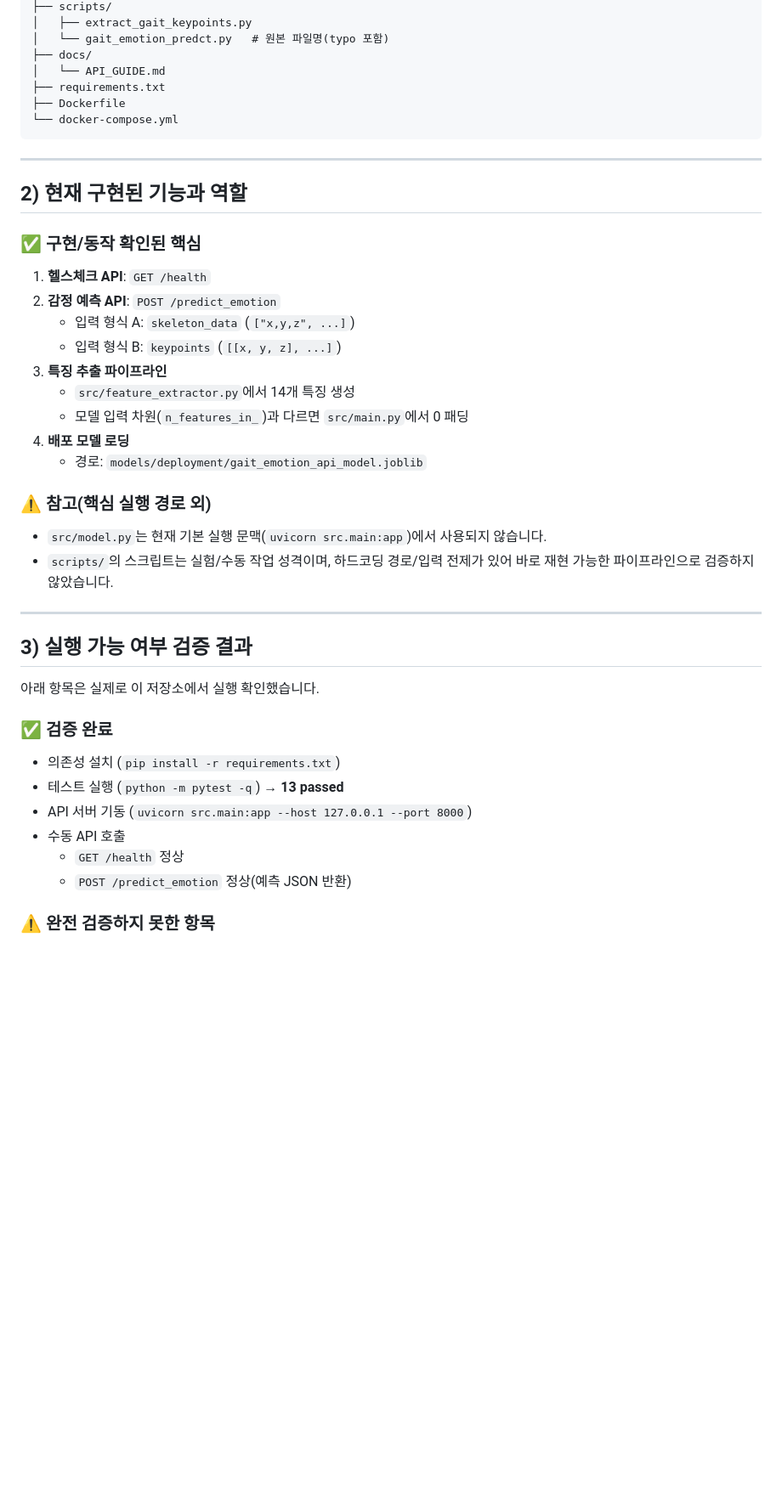
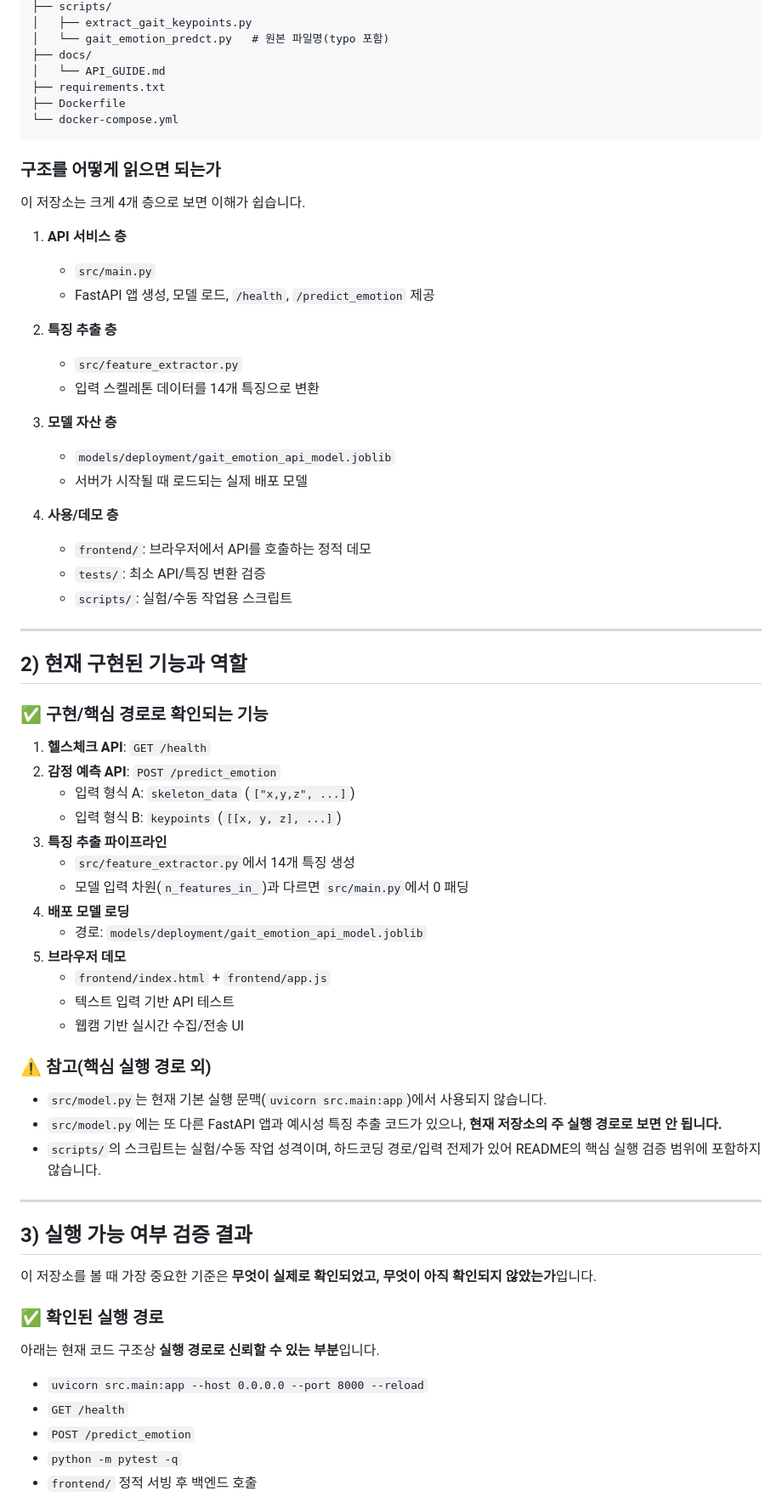
Before and after one commit to KimTaek-Su/gait-emotion-recognition, a Markdown page: README.md, the part around one of its changes. Shown at 85% size. Rendered like a GitHub page; blank space fills up the shorter version.

````diff
--- a/README.md
+++ b/README.md
@@ -35,11 +35,32 @@ gait-emotion-recognition/
 └── docker-compose.yml
 ```
 
+### 구조를 어떻게 읽으면 되는가
+
+이 저장소는 크게 4개 층으로 보면 이해가 쉽습니다.
+
+1. **API 서비스 층**
+   - `src/main.py`
+   - FastAPI 앱 생성, 모델 로드, `/health`, `/predict_emotion` 제공
+
+2. **특징 추출 층**
+   - `src/feature_extractor.py`
+   - 입력 스켈레톤 데이터를 14개 특징으로 변환
+
+3. **모델 자산 층**
+   - `models/deployment/gait_emotion_api_model.joblib`
+   - 서버가 시작될 때 로드되는 실제 배포 모델
+
+4. **사용/데모 층**
+   - `frontend/`: 브라우저에서 API를 호출하는 정적 데모
+   - `tests/`: 최소 API/특징 변환 검증
+   - `scripts/`: 실험/수동 작업용 스크립트
+
 ---
 
 ## 2) 현재 구현된 기능과 역할
 
-### ✅ 구현/동작 확인된 핵심
+### ✅ 구현/핵심 경로로 확인되는 기능
 
 1. **헬스체크 API**: `GET /health`
 2. **감정 예측 API**: `POST /predict_emotion`
@@ -50,26 +71,30 @@ gait-emotion-recognition/
    - 모델 입력 차원(`n_features_in_`)과 다르면 `src/main.py`에서 0 패딩
 4. **배포 모델 로딩**
    - 경로: `models/deployment/gait_emotion_api_model.joblib`
+5. **브라우저 데모**
+   - `frontend/index.html` + `frontend/app.js`
+   - 텍스트 입력 기반 API 테스트
+   - 웹캠 기반 실시간 수집/전송 UI
 
 ### ⚠️ 참고(핵심 실행 경로 외)
 
 - `src/model.py`는 현재 기본 실행 문맥(`uvicorn src.main:app`)에서 사용되지 않습니다.
-- `scripts/`의 스크립트는 실험/수동 작업 성격이며, 하드코딩 경로/입력 전제가 있어 바로 재현 가능한 파이프라인으로 검증하지 않았습니다.
+- `src/model.py`에는 또 다른 FastAPI 앱과 예시성 특징 추출 코드가 있으나, **현재 저장소의 주 실행 경로로 보면 안 됩니다.**
+- `scripts/`의 스크립트는 실험/수동 작업 성격이며, 하드코딩 경로/입력 전제가 있어 README의 핵심 실행 검증 범위에 포함하지 않습니다.
 
 ---
 
 ## 3) 실행 가능 여부 검증 결과
 
-아래 항목은 실제로 이 저장소에서 실행 확인했습니다.
+이 저장소를 볼 때 가장 중요한 기준은 **무엇이 실제로 확인되었고, 무엇이 아직 확인되지 않았는가**입니다.
 
-### ✅ 검증 완료
+### ✅ 확인된 실행 경로
 
-- 의존성 설치 (`pip install -r requirements.txt`)
-- 테스트 실행 (`python -m pytest -q`) → **13 passed**
-- API 서버 기동 (`uvicorn src.main:app --host 127.0.0.1 --port 8000`)
-- 수동 API 호출
-  - `GET /health` 정상
-  - `POST /predict_emotion` 정상(예측 JSON 반환)
+아래는 현재 코드 구조상 **실행 경로로 신뢰할 수 있는 부분**입니다.
 
-### ⚠️ 완전 검증하지 못한 항목
+- `uvicorn src.main:app --host 0.0.0.0 --port 8000 --reload`
+- `GET /health`
+- `POST /predict_emotion`
+- `python -m pytest -q`
+- `frontend/` 정적 서빙 후 백엔드 호출
 
````
Also changed, not shown: other parts of README.md (+141 -49 lines).
